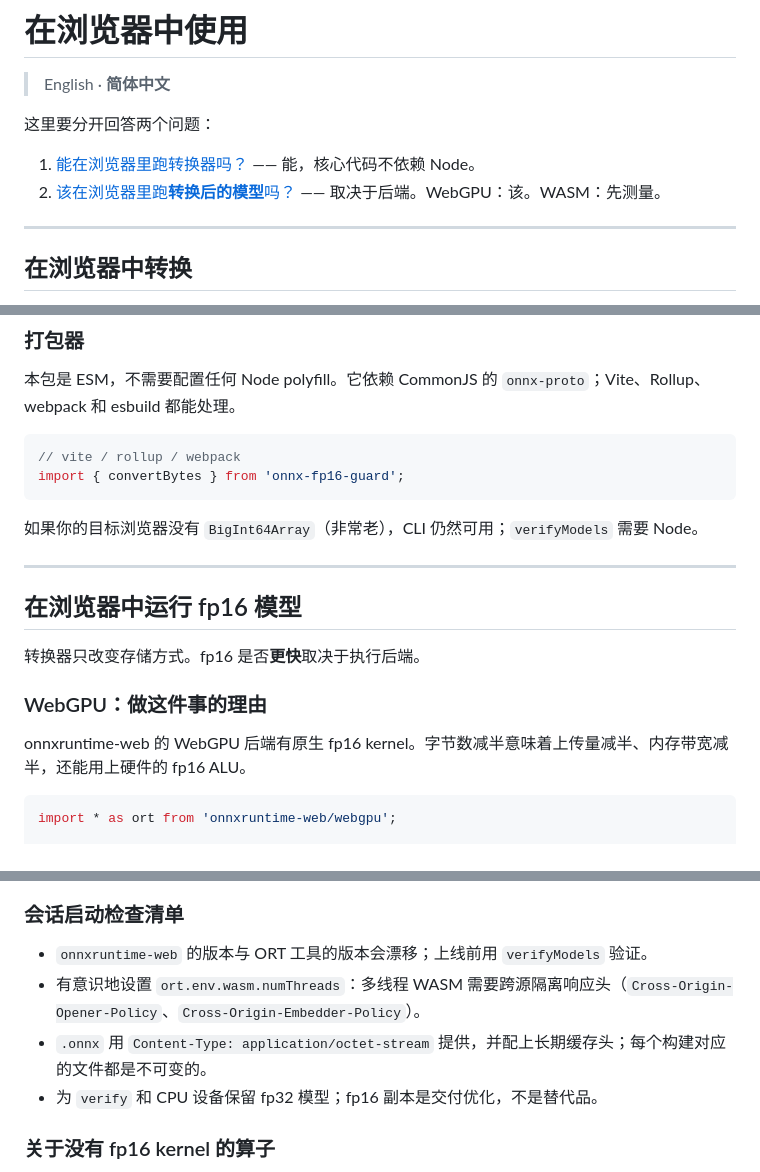
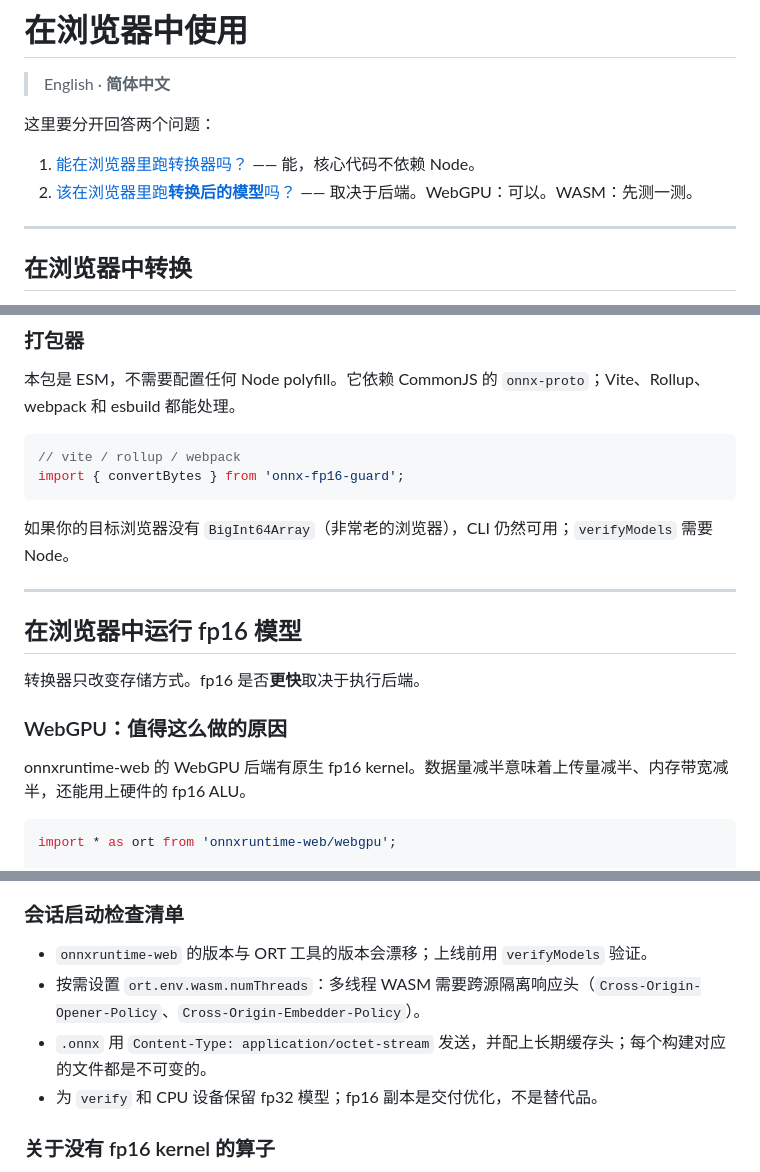
Before and after one commit to SharksevenRo/onnx-fp16-guard, a Markdown page: docs/zh-CN/browser.md, 3 parts joined by grey strips. Rendered like a GitHub page.

Commit message:
docs(i18n): final wording pass on the Chinese pages
Replace the last English calques: 做这件事的理由 → 值得这么做的原因,
有意识地设置 → 按需设置, 字节数减半 → 数据量减半, and clarify the
WASM / WebGPU one-liner in the browser guide.

````diff
--- a/docs/zh-CN/browser.md
+++ b/docs/zh-CN/browser.md
@@ -5,7 +5,7 @@
 这里要分开回答两个问题：
 
 1. [能在浏览器里跑转换器吗？](#在浏览器中转换) —— 能，核心代码不依赖 Node。
-2. [该在浏览器里跑**转换后的模型**吗？](#在浏览器中运行-fp16-模型) —— 取决于后端。WebGPU：该。WASM：先测量。
+2. [该在浏览器里跑**转换后的模型**吗？](#在浏览器中运行-fp16-模型) —— 取决于后端。WebGPU：可以。WASM：先测一测。
 
 ---
 
@@ -60,7 +60,7 @@
 import { convertBytes } from 'onnx-fp16-guard';
 ```
 
-如果你的目标浏览器没有 `BigInt64Array`（非常老），CLI 仍然可用；`verifyModels` 需要 Node。
+如果你的目标浏览器没有 `BigInt64Array`（非常老的浏览器），CLI 仍然可用；`verifyModels` 需要 Node。
 
 ---
 
@@ -68,9 +68,9 @@ import { convertBytes } from 'onnx-fp16-guard';
 
 转换器只改变存储方式。fp16 是否**更快**取决于执行后端。
 
-### WebGPU：做这件事的理由
+### WebGPU：值得这么做的原因
 
-onnxruntime-web 的 WebGPU 后端有原生 fp16 kernel。字节数减半意味着上传量减半、内存带宽减半，还能用上硬件的 fp16 ALU。
+onnxruntime-web 的 WebGPU 后端有原生 fp16 kernel。数据量减半意味着上传量减半、内存带宽减半，还能用上硬件的 fp16 ALU。
 
 ```ts
 import * as ort from 'onnxruntime-web/webgpu';
@@ -100,8 +100,8 @@ const providers = webgpu ? ['webgpu'] : ['wasm'];
 ### 会话启动检查清单
 
 - `onnxruntime-web` 的版本与 ORT 工具的版本会漂移；上线前用 `verifyModels` 验证。
-- 有意识地设置 `ort.env.wasm.numThreads`：多线程 WASM 需要跨源隔离响应头（`Cross-Origin-Opener-Policy`、`Cross-Origin-Embedder-Policy`）。
-- `.onnx` 用 `Content-Type: application/octet-stream` 提供，并配上长期缓存头；每个构建对应的文件都是不可变的。
+- 按需设置 `ort.env.wasm.numThreads`：多线程 WASM 需要跨源隔离响应头（`Cross-Origin-Opener-Policy`、`Cross-Origin-Embedder-Policy`）。
+- `.onnx` 用 `Content-Type: application/octet-stream` 发送，并配上长期缓存头；每个构建对应的文件都是不可变的。
 - 为 `verify` 和 CPU 设备保留 fp32 模型；fp16 副本是交付优化，不是替代品。
 
 ### 关于没有 fp16 kernel 的算子
````
